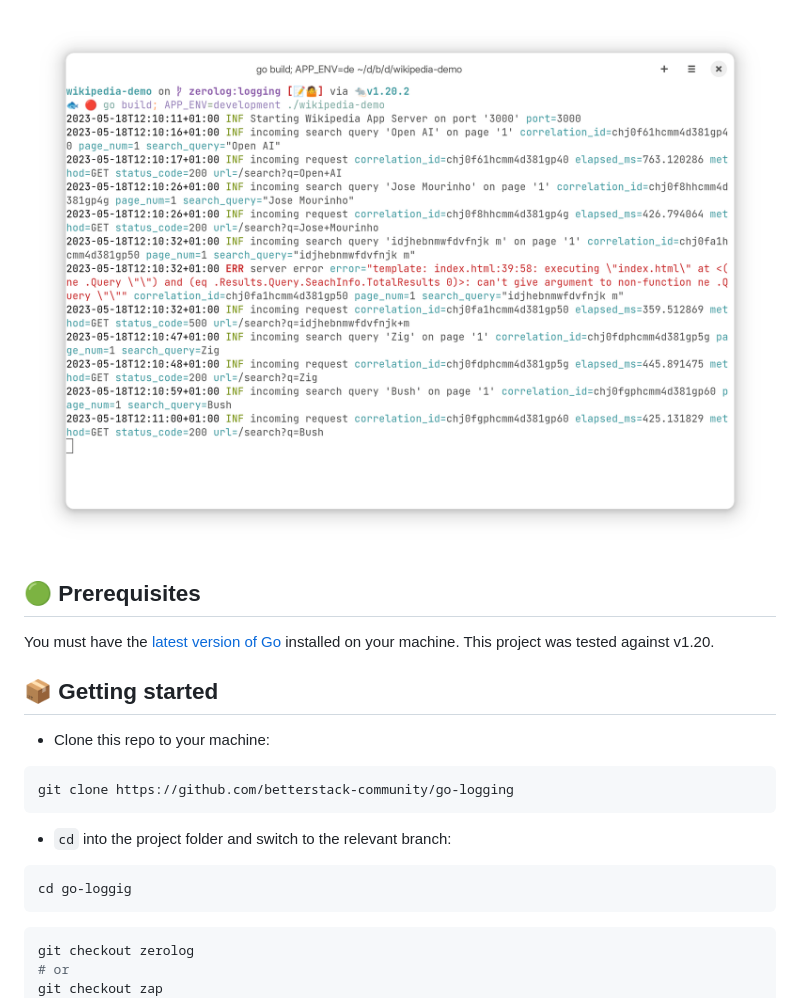
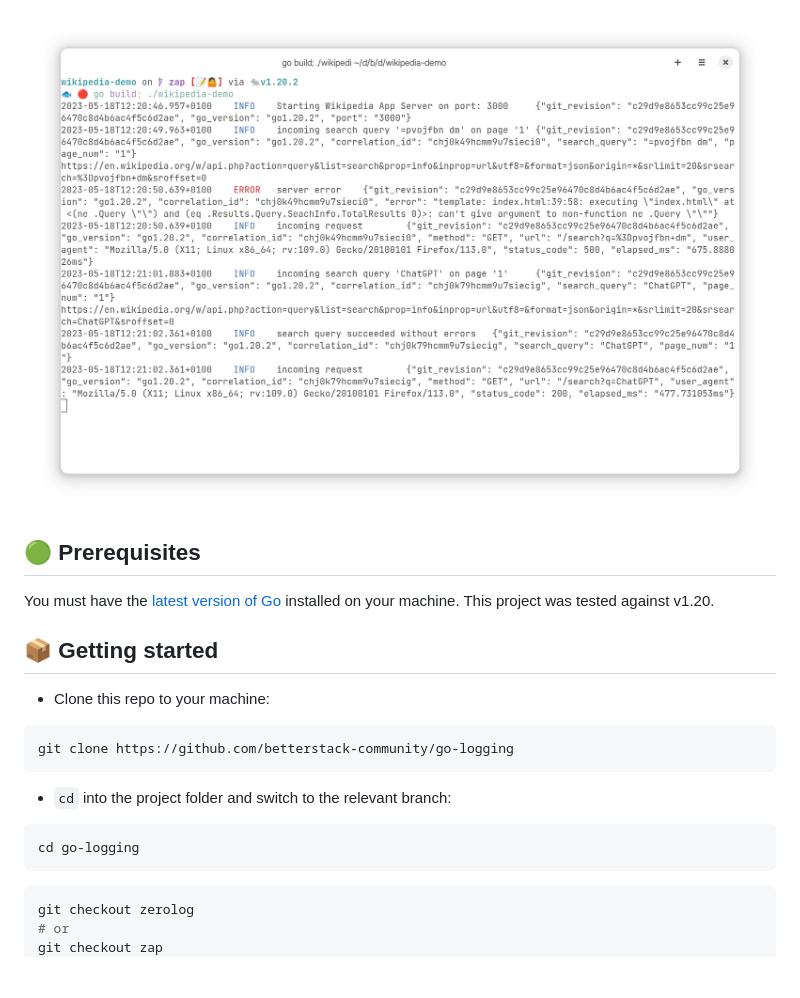
Before and after one commit to betterstack-community/go-logging, a Markdown page: README.md, the part around the change. Drawn GitHub-style; pictures changed too: logs.png; blank space fills up the shorter version.

````diff
--- a/README.md
+++ b/README.md
@@ -35,7 +35,7 @@ git clone https://github.com/betterstack-community/go-logging
 - `cd` into the project folder and switch to the relevant branch:
 
 ```bash
-cd go-loggig
+cd go-logging
 ```
 
 ```bash
````
